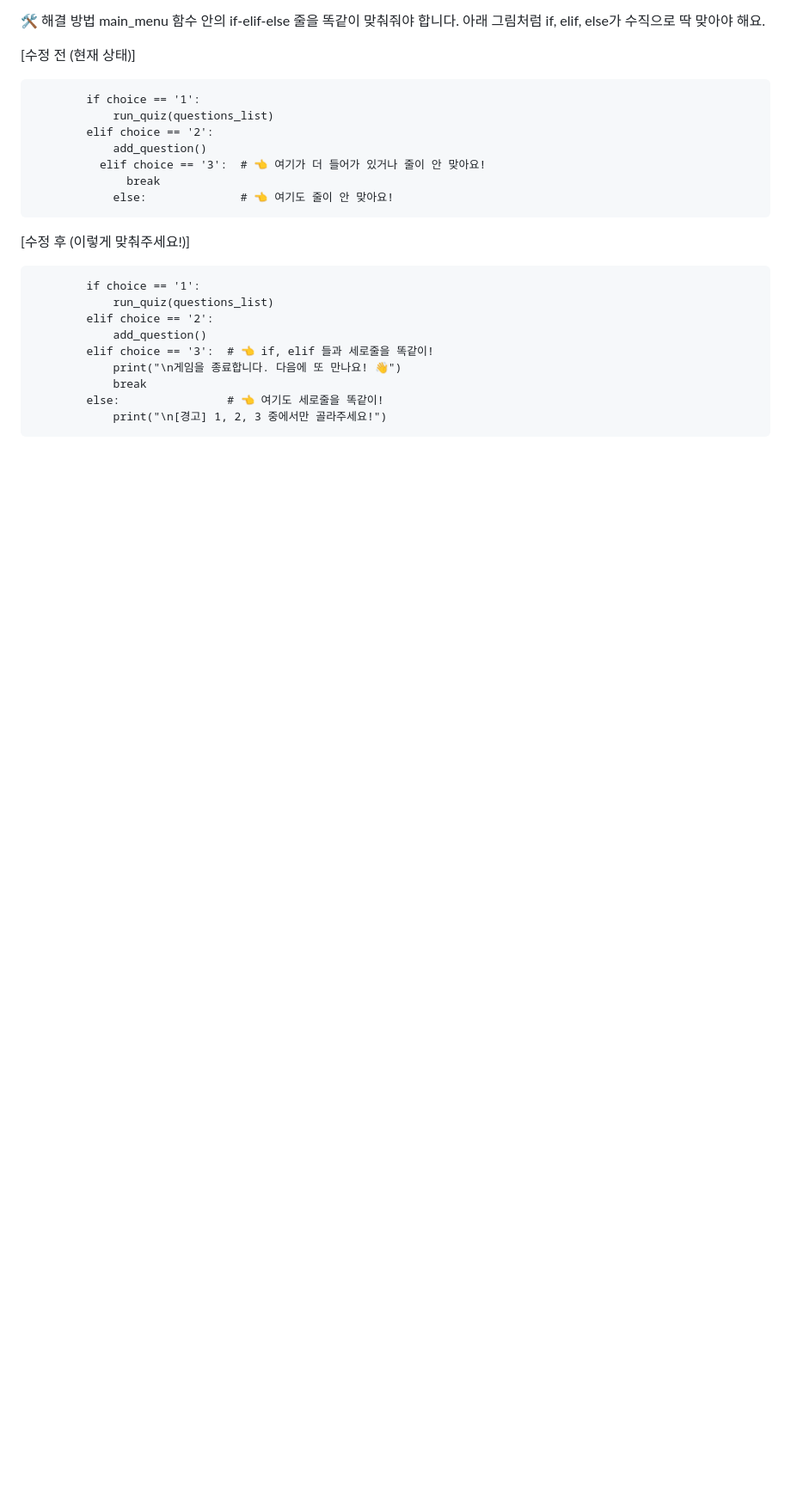
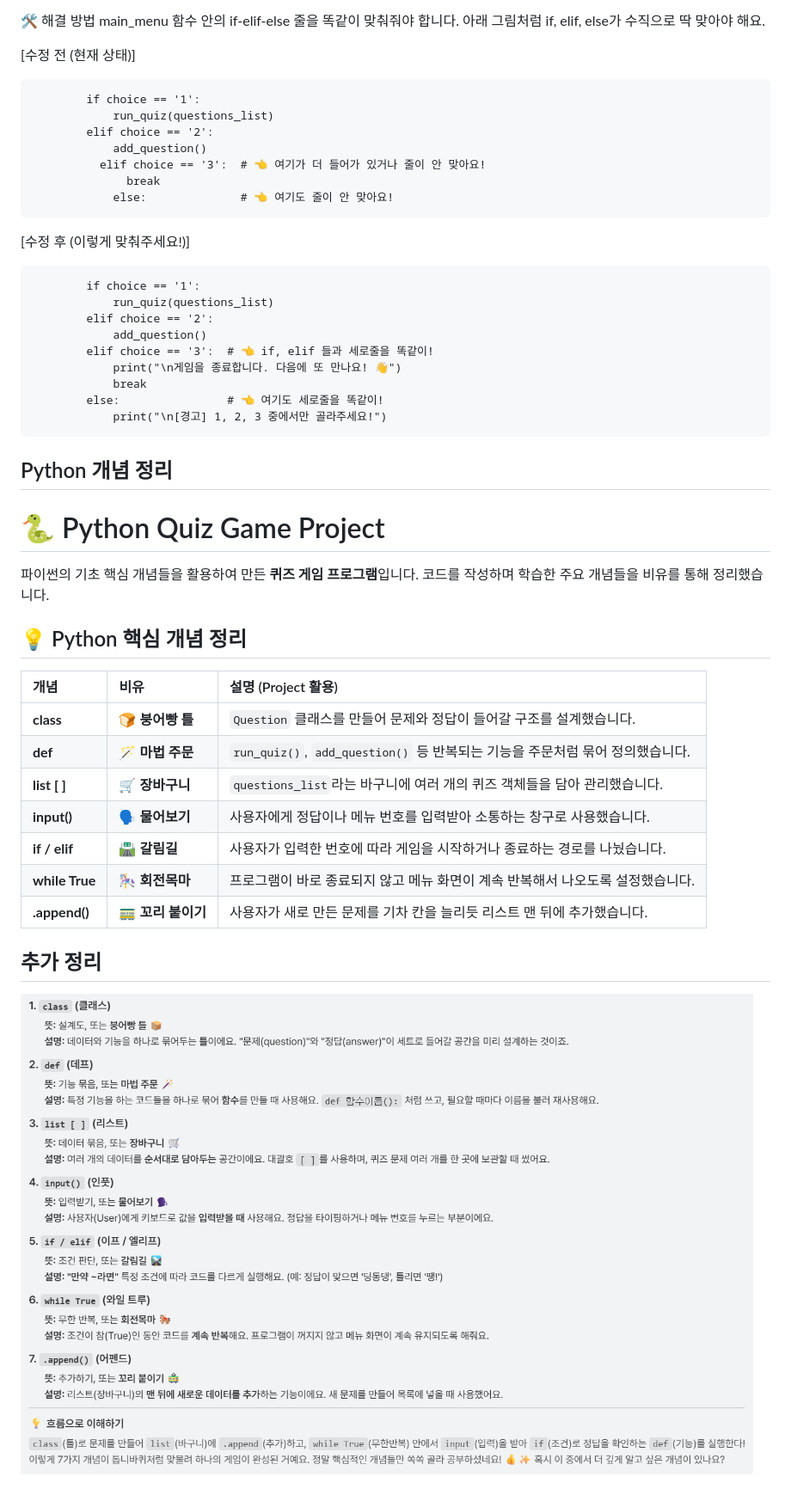
Before and after one commit to iyeon0654/mission2, a Markdown page: README.md, the part around the change. Shown at 86% size. Rendered like a GitHub page; pictures changed too: image.png (added); blank space fills up the shorter version.

Commit message:
READEME 파일에 개념정리

````diff
--- a/README.md
+++ b/README.md
@@ -322,3 +322,24 @@ main_menu 함수 안의 if-elif-else 줄을 똑같이 맞춰줘야 합니다.
         else:                # 👈 여기도 세로줄을 똑같이!
             print("\n[경고] 1, 2, 3 중에서만 골라주세요!")
 ```
+
+## Python 개념 정리
+# 🐍 Python Quiz Game Project
+
+파이썬의 기초 핵심 개념들을 활용하여 만든 **퀴즈 게임 프로그램**입니다.
+코드를 작성하며 학습한 주요 개념들을 비유를 통해 정리했습니다.
+
+## 💡 Python 핵심 개념 정리
+
+| 개념 | 비유 | 설명 (Project 활용) |
+| :--- | :--- | :--- |
+| **class** | 🍞 **붕어빵 틀** | `Question` 클래스를 만들어 문제와 정답이 들어갈 구조를 설계했습니다. |
+| **def** | 🪄 **마법 주문** | `run_quiz()`, `add_question()` 등 반복되는 기능을 주문처럼 묶어 정의했습니다. |
+| **list [ ]** | 🛒 **장바구니** | `questions_list`라는 바구니에 여러 개의 퀴즈 객체들을 담아 관리했습니다. |
+| **input()** | 🗣️ **물어보기** | 사용자에게 정답이나 메뉴 번호를 입력받아 소통하는 창구로 사용했습니다. |
+| **if / elif** | 🛣️ **갈림길** | 사용자가 입력한 번호에 따라 게임을 시작하거나 종료하는 경로를 나눴습니다. |
+| **while True** | 🎠 **회전목마** | 프로그램이 바로 종료되지 않고 메뉴 화면이 계속 반복해서 나오도록 설정했습니다. |
+| **.append()** | 🚃 **꼬리 붙이기** | 사용자가 새로 만든 문제를 기차 칸을 늘리듯 리스트 맨 뒤에 추가했습니다. |
+
+## 추가 정리
+![alt text](image.png)
````
